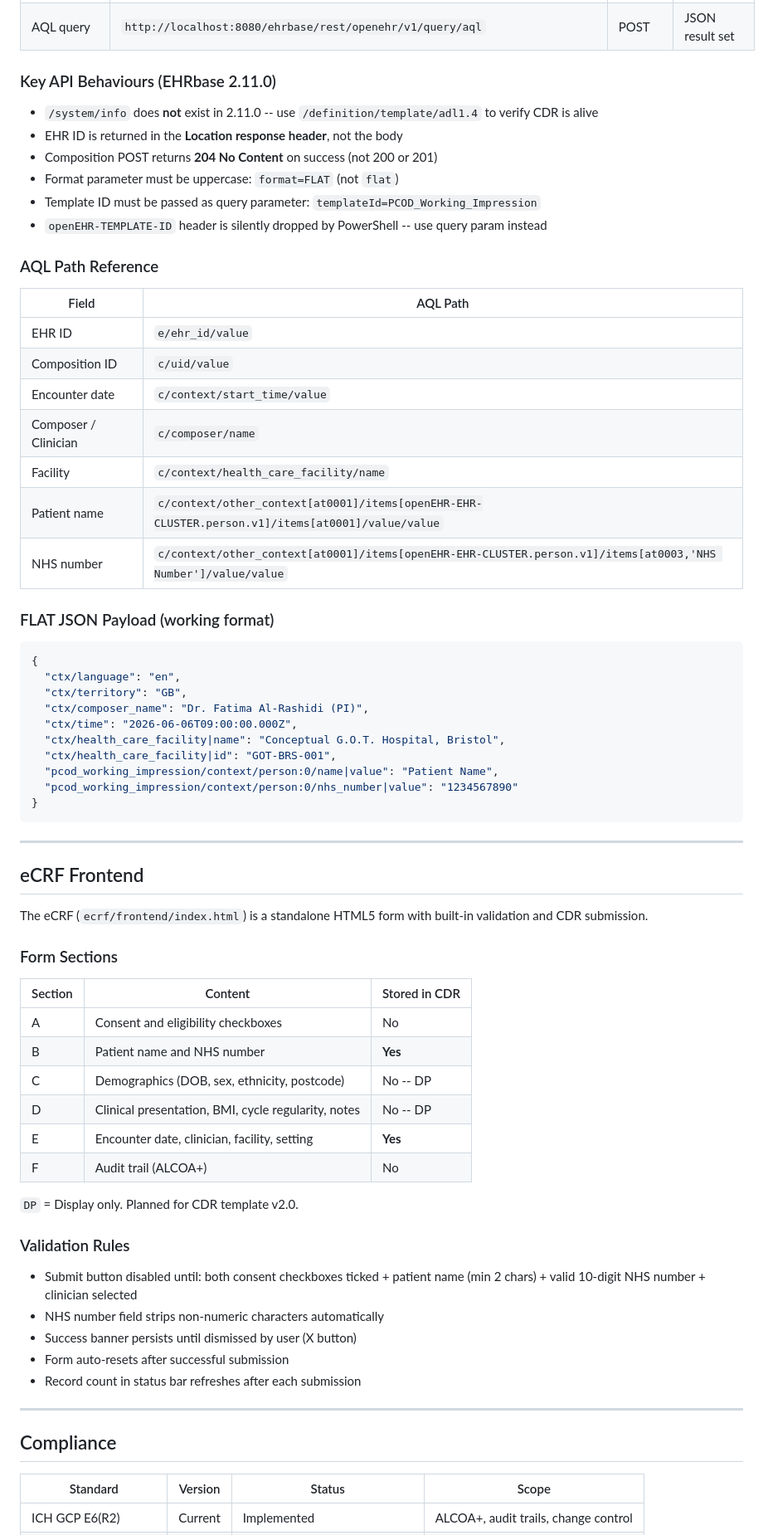
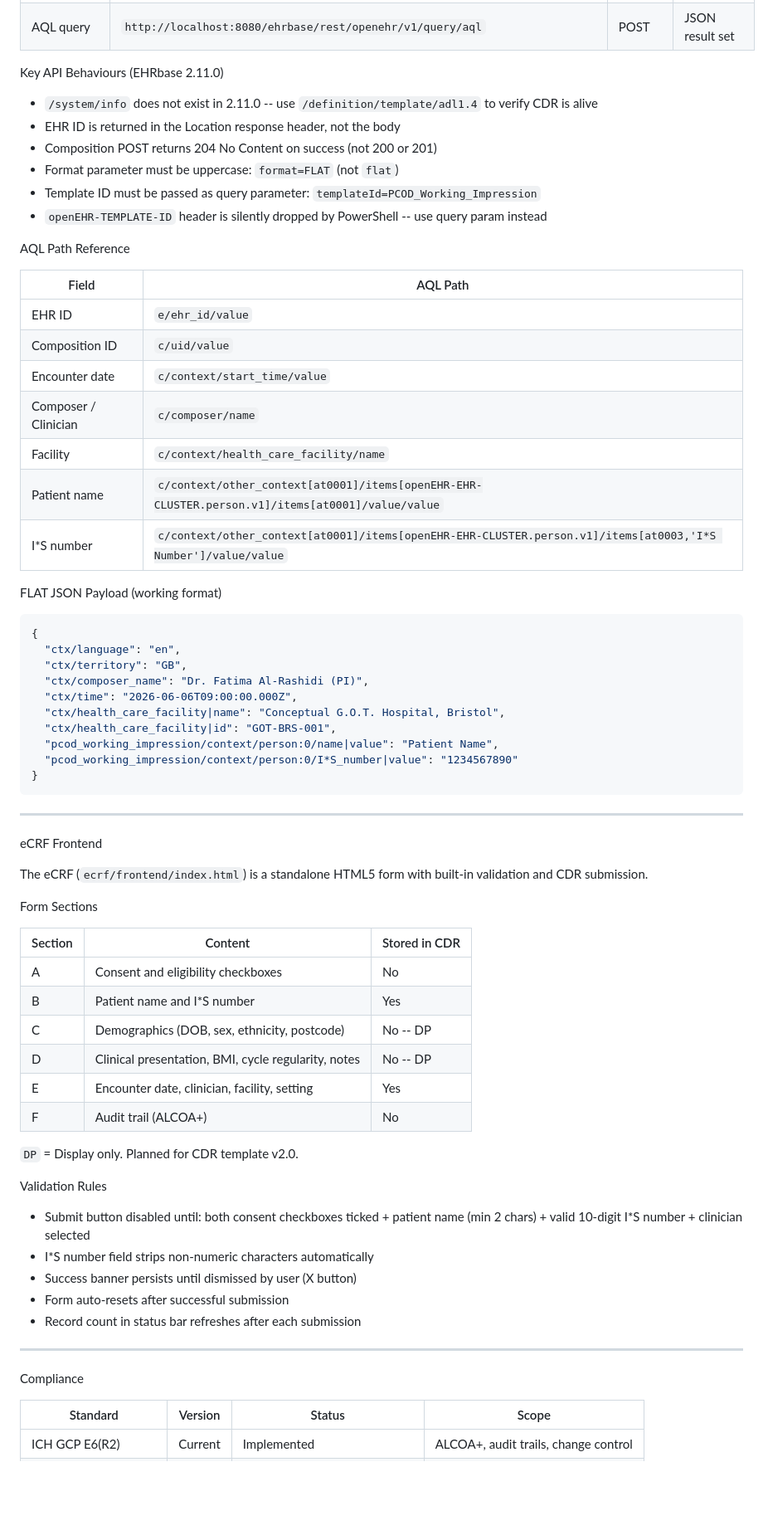
Before and after one commit to pmoarshaduk/OPENEHR-Clinical-Trail-CDISC-SDTM-Clinical-Data-Architecture, a Markdown page: README (1).md, the part around one of its changes. Shown at 83% size. GitHub-like rendering; blank space fills up the shorter version.

````diff
--- a/README (1).md
+++ b/README (1).md
@@ -435,16 +435,16 @@ PIPELINE SUCCESSFUL
 | Post composition | `http://localhost:8080/ehrbase/rest/openehr/v1/ehr/{id}/composition?format=FLAT&templateId=PCOD_Working_Impression` | POST | 204 No Content |
 | AQL query | `http://localhost:8080/ehrbase/rest/openehr/v1/query/aql` | POST | JSON result set |
 
-### Key API Behaviours (EHRbase 2.11.0)
+Key API Behaviours (EHRbase 2.11.0)
 
-- `/system/info` does **not** exist in 2.11.0 -- use `/definition/template/adl1.4` to verify CDR is alive
-- EHR ID is returned in the **Location response header**, not the body
-- Composition POST returns **204 No Content** on success (not 200 or 201)
+- `/system/info` does not exist in 2.11.0 -- use `/definition/template/adl1.4` to verify CDR is alive
+- EHR ID is returned in the Location response header, not the body
+- Composition POST returns 204 No Content on success (not 200 or 201)
 - Format parameter must be uppercase: `format=FLAT` (not `flat`)
 - Template ID must be passed as query parameter: `templateId=PCOD_Working_Impression`
 - `openEHR-TEMPLATE-ID` header is silently dropped by PowerShell -- use query param instead
 
-### AQL Path Reference
+AQL Path Reference
 
 | Field | AQL Path |
 |-------|----------|
@@ -454,9 +454,9 @@ PIPELINE SUCCESSFUL
 | Composer / Clinician | `c/composer/name` |
 | Facility | `c/context/health_care_facility/name` |
 | Patient name | `c/context/other_context[at0001]/items[openEHR-EHR-CLUSTER.person.v1]/items[at0001]/value/value` |
-| NHS number | `c/context/other_context[at0001]/items[openEHR-EHR-CLUSTER.person.v1]/items[at0003,'NHS Number']/value/value` |
+| I*S number | `c/context/other_context[at0001]/items[openEHR-EHR-CLUSTER.person.v1]/items[at0003,'I*S Number']/value/value` |
 
-### FLAT JSON Payload (working format)
+FLAT JSON Payload (working format)
 
 ```json
 {
@@ -467,40 +467,40 @@ PIPELINE SUCCESSFUL
   "ctx/health_care_facility|name": "Conceptual G.O.T. Hospital, Bristol",
   "ctx/health_care_facility|id": "GOT-BRS-001",
   "pcod_working_impression/context/person:0/name|value": "Patient Name",
-  "pcod_working_impression/context/person:0/nhs_number|value": "1234567890"
+  "pcod_working_impression/context/person:0/I*S_number|value": "1234567890"
 }
 ```
 
 ---
 
-## eCRF Frontend
+eCRF Frontend
 
 The eCRF (`ecrf/frontend/index.html`) is a standalone HTML5 form with built-in validation and CDR submission.
 
-### Form Sections
+Form Sections
 
 | Section | Content | Stored in CDR |
 |---------|---------|---------------|
 | A | Consent and eligibility checkboxes | No |
-| B | Patient name and NHS number | **Yes** |
+| B | Patient name and I*S number | Yes |
 | C | Demographics (DOB, sex, ethnicity, postcode) | No -- DP |
 | D | Clinical presentation, BMI, cycle regularity, notes | No -- DP |
-| E | Encounter date, clinician, facility, setting | **Yes** |
+| E | Encounter date, clinician, facility, setting | Yes |
 | F | Audit trail (ALCOA+) | No |
 
 `DP` = Display only. Planned for CDR template v2.0.
 
-### Validation Rules
+Validation Rules
 
-- Submit button disabled until: both consent checkboxes ticked + patient name (min 2 chars) + valid 10-digit NHS number + clinician selected
-- NHS number field strips non-numeric characters automatically
+- Submit button disabled until: both consent checkboxes ticked + patient name (min 2 chars) + valid 10-digit I*S number + clinician selected
+- I*S number field strips non-numeric characters automatically
 - Success banner persists until dismissed by user (X button)
 - Form auto-resets after successful submission
 - Record count in status bar refreshes after each submission
 
 ---
 
-## Compliance
+Compliance
 
 | Standard | Version | Status | Scope |
 |----------|---------|--------|-------|
````
Also changed, not shown: other parts of README (1).md (+95 -95 lines).
